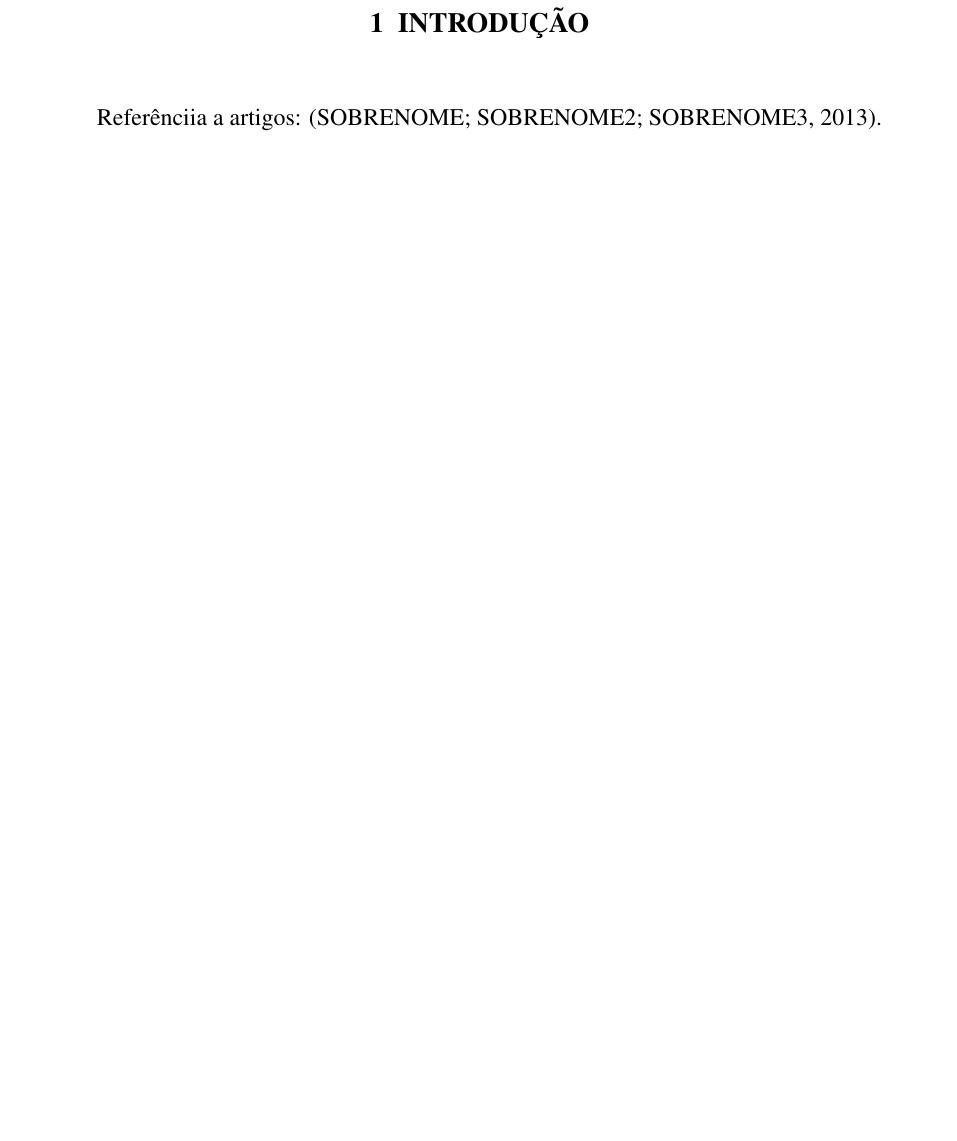
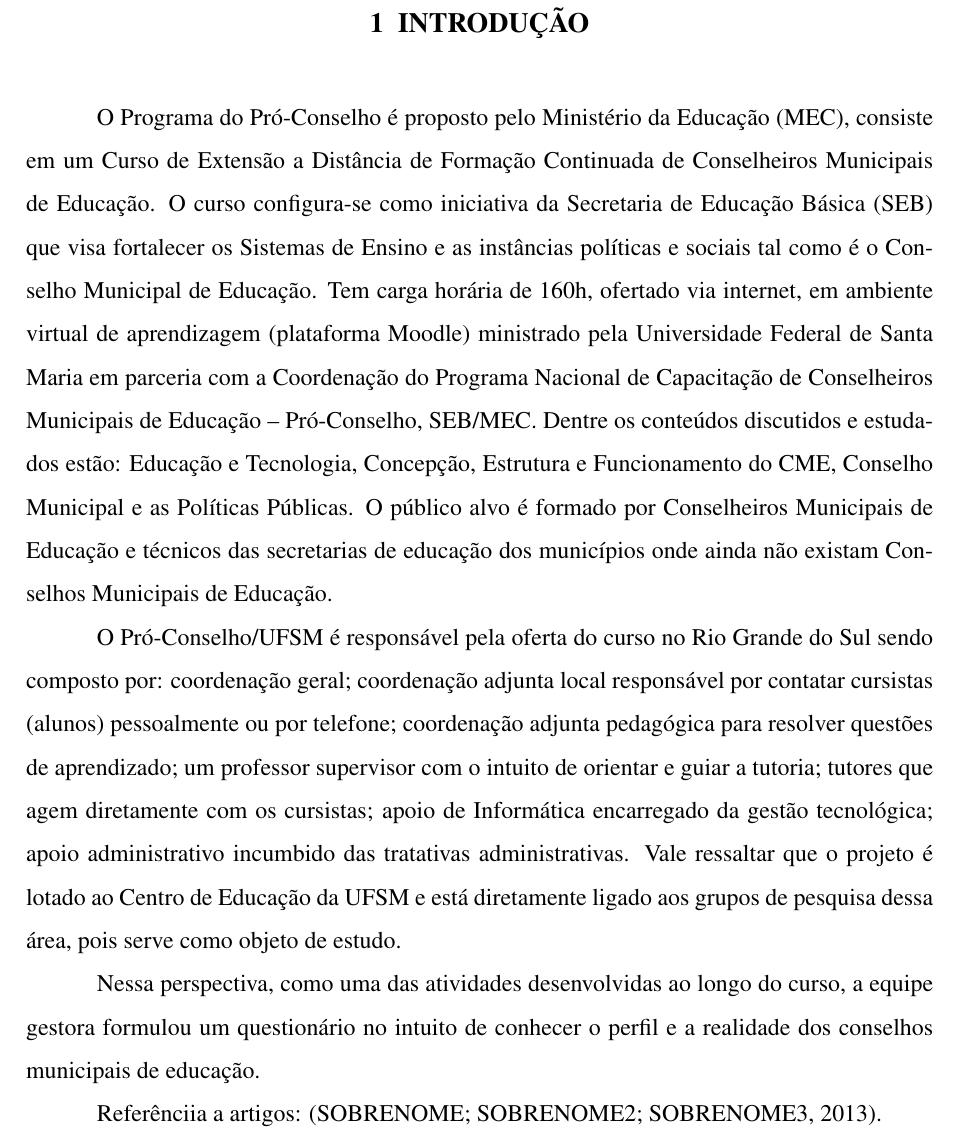
Before and after one commit to gmlunardi/glunardi-tg, a LaTeX thesis (main.tex): part of page 3 of 9, cut so that both start at the same text, the shorter picture padded with empty space. Compiled offline with pdfLaTeX; a LaTeX package or settings file that is missing is left out.

Commit message:
contextualizacao da introducao

```diff
--- a/main.tex
+++ b/main.tex
@@ -84,9 +84,15 @@
 \setlength{\baselineskip}{1.5\baselineskip}
 
 \chapter{Introdução}
+
+O Programa do Pró-Conselho é proposto pelo Ministério da Educação (MEC), consiste em um Curso de Extensão a Distância de Formação Continuada de Conselheiros Municipais de Educação. O curso configura-se como iniciativa da Secretaria de Educação Básica (SEB) que visa fortalecer os Sistemas de Ensino e as instâncias políticas e sociais tal como é o Conselho Municipal de Educação. Tem carga horária de 160h, ofertado via internet, em ambiente virtual de aprendizagem (plataforma Moodle) ministrado pela Universidade Federal de Santa Maria em parceria com a Coordenação do Programa Nacional de Capacitação de Conselheiros Municipais de Educação – Pró-Conselho, SEB/MEC. Dentre os conteúdos discutidos e estudados estão: Educação e Tecnologia, Concepção, Estrutura e Funcionamento do CME, Conselho Municipal e as Políticas Públicas. O público alvo é formado por Conselheiros Municipais de Educação e técnicos das secretarias de educação dos municípios onde ainda não existam Conselhos Municipais de Educação.
+
+ O Pró-Conselho/UFSM é responsável pela oferta do curso no Rio Grande do Sul sendo composto por: coordenação geral; coordenação adjunta local responsável por contatar cursistas (alunos) pessoalmente ou por telefone; coordenação adjunta pedagógica para resolver questões de aprendizado; um professor supervisor com o intuito de orientar e guiar a tutoria; tutores que agem diretamente com os cursistas; apoio de Informática encarregado da gestão tecnológica; apoio administrativo incumbido das tratativas administrativas. Vale ressaltar que o projeto é lotado ao Centro de Educação da UFSM e está diretamente ligado aos grupos de pesquisa dessa área, pois serve como objeto de estudo.
+
+Nessa perspectiva, como uma das atividades desenvolvidas ao longo do curso, a equipe gestora formulou um questionário no intuito de conhecer o perfil e a realidade dos conselhos municipais de educação.
+
 Referênciia a artigos: \cite{artigo2013sobrenome}. \\
 Referência a sites: \cite{siteref2013}
-\lipsum[1]
 
 \chapter{Objetivos}
 \lipsum[1]
```
Also changed, not shown: main.pdf, 2 other files.
